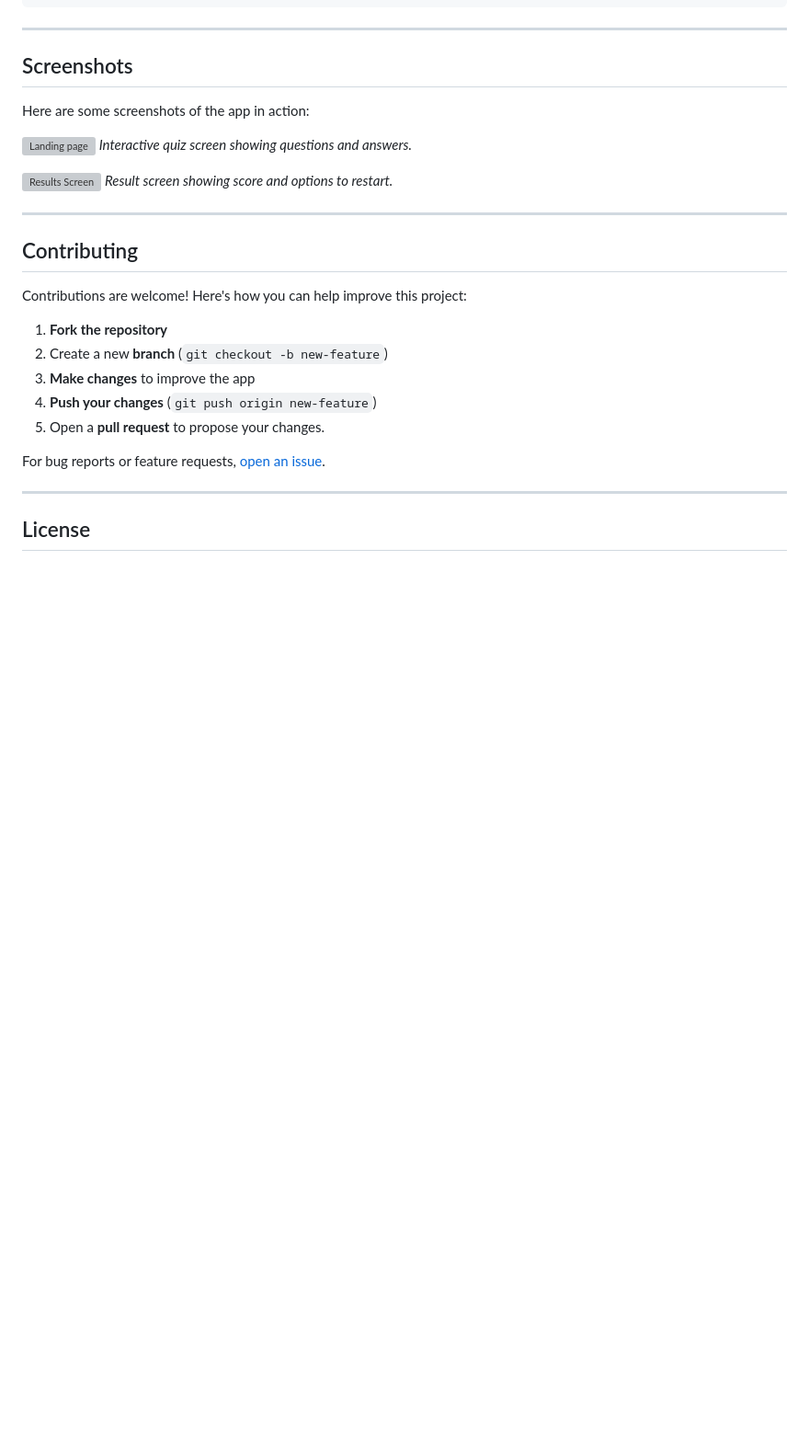
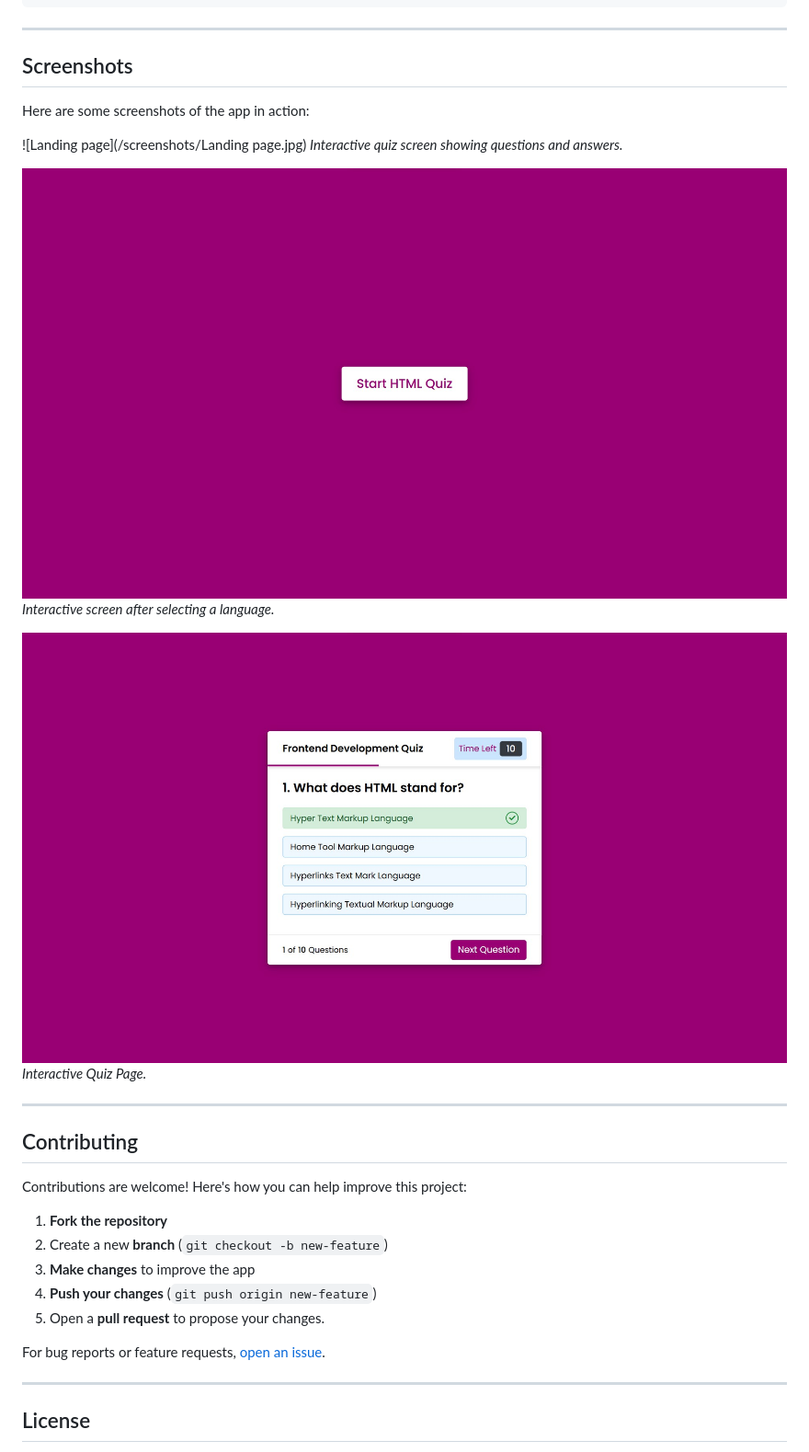
Before and after one commit to AfjalAura9/Frontend-Quiz-Web-Application, a Markdown page: README.md, the part around the change. Shown: that part at 92% size. GitHub-like rendering; blank space fills up the shorter version; grey boxes are pictures that could not be loaded.

```diff
--- a/README.md
+++ b/README.md
@@ -119,11 +119,14 @@ Example structure of a question object:
 
 Here are some screenshots of the app in action:
 
-![Landing page](screenshots/Landing_page.jpg)
+![Landing page](/screenshots/Landing page.jpg)
 *Interactive quiz screen showing questions and answers.*
 
-![Results Screen](assets/screenshot2.png)
-*Result screen showing score and options to restart.*
+![Screen after selecting a language.](/screenshots/Language_landing_page.jpg)
+*Interactive screen after selecting a language.*
+
+![Quiz Page](/screenshots/Quiz_page.jpg)
+*Interactive Quiz Page.*
 
 ---
 
```
